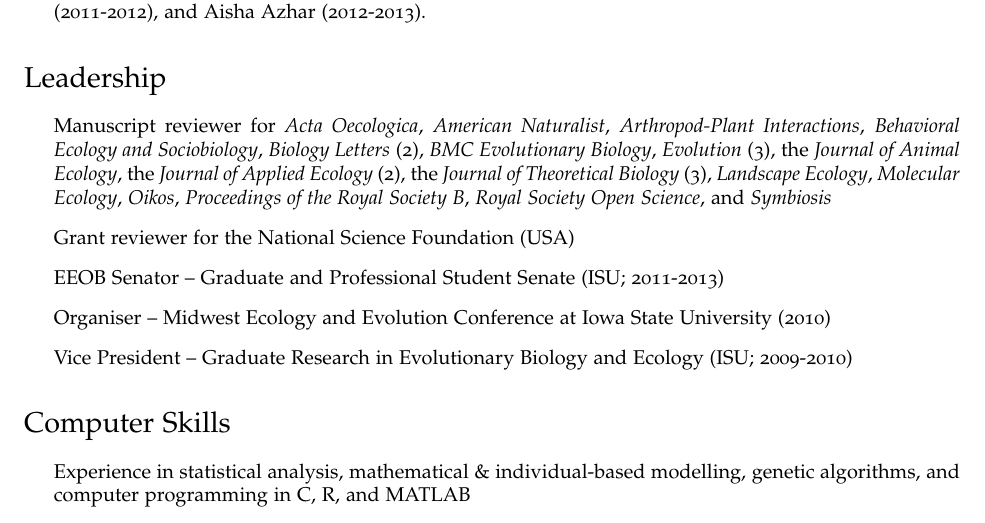
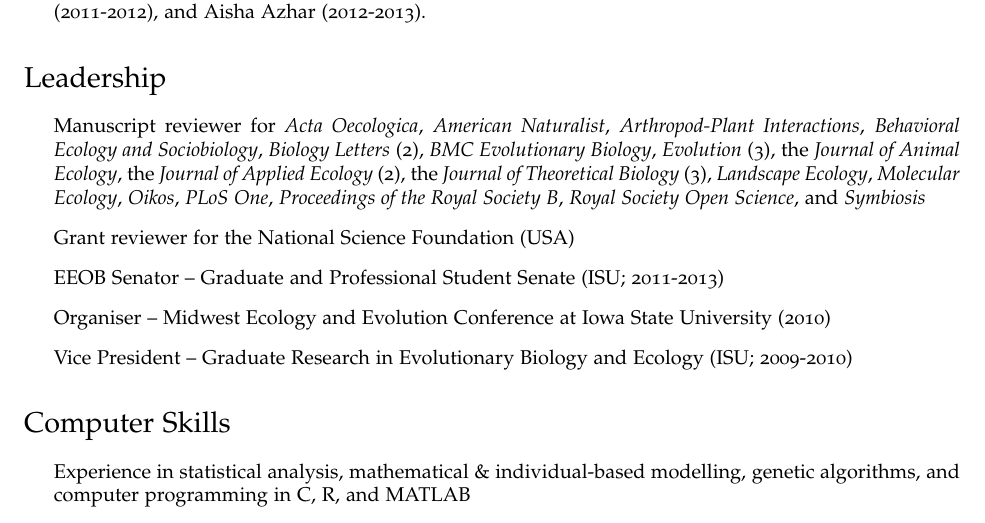
Before and after one commit to bradduthie/bradduthie.github.io, a LaTeX CV (DuthieCV.tex): part of page 4 of 6, cut so that both start at the same text. Compiled offline with pdfLaTeX.

Commit message:
PLoS One Review

```diff
--- a/DuthieCV.tex
+++ b/DuthieCV.tex
@@ -265,7 +265,7 @@ As an educator, I take a learning-centred approach to guide students through cou
 
 \section*{Leadership}
 \begin{itemize}
-\item Manuscript reviewer for {\it Acta Oecologica}, {\it American Naturalist}, {\it Arthropod-Plant Interactions}, {\it Behavioral Ecology and Sociobiology}, {\it Biology Letters} (2), {\it BMC Evolutionary Biology}, {\it Evolution} (3), the {\it Journal of Animal Ecology}, the {\it Journal of Applied Ecology} (2), the {\it Journal of Theoretical Biology} (3), {\it Landscape Ecology}, {\it Molecular Ecology}, {\it Oikos}, {\it Proceedings of the Royal Society B}, {\it Royal Society Open Science}, and {\it Symbiosis}
+\item Manuscript reviewer for {\it Acta Oecologica}, {\it American Naturalist}, {\it Arthropod-Plant Interactions}, {\it Behavioral Ecology and Sociobiology}, {\it Biology Letters} (2), {\it BMC Evolutionary Biology}, {\it Evolution} (3), the {\it Journal of Animal Ecology}, the {\it Journal of Applied Ecology} (2), the {\it Journal of Theoretical Biology} (3), {\it Landscape Ecology}, {\it Molecular Ecology}, {\it Oikos}, {\it PLoS One}, {\it Proceedings of the Royal Society B}, {\it Royal Society Open Science}, and {\it Symbiosis}
 \item Grant reviewer for the National Science Foundation (USA)
 \item EEOB Senator -- Graduate and Professional Student Senate (ISU; 2011-2013)
 \item Organiser -- Midwest Ecology and Evolution Conference at Iowa State University (2010)
```
Also changed, not shown: DuthieCV.pdf.
